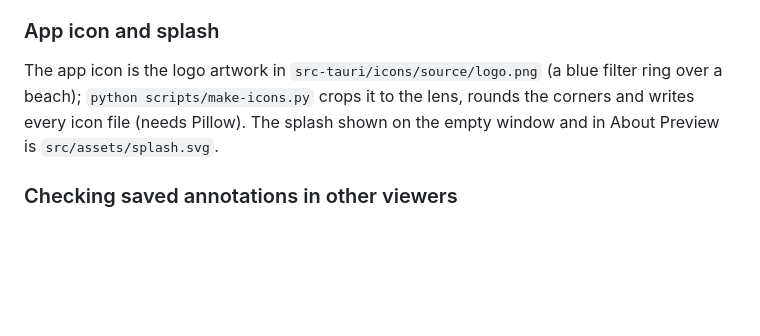
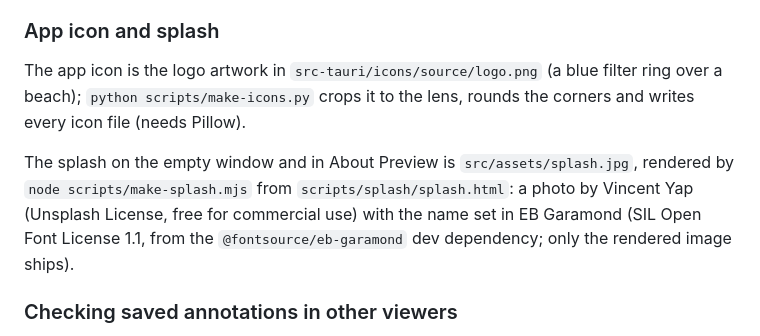
Before and after one commit to gobad820/Preview_For_Windows, a Markdown page: README.md, the part around the change. GitHub-like rendering; blank space fills up the shorter version.

```diff
--- a/README.md
+++ b/README.md
@@ -156,8 +156,13 @@ against real files on Windows.
 
 The app icon is the logo artwork in `src-tauri/icons/source/logo.png` (a blue filter ring
 over a beach); `python scripts/make-icons.py` crops it to the lens, rounds the corners and
-writes every icon file (needs Pillow). The splash shown on the empty window and in About
-Preview is `src/assets/splash.svg`.
+writes every icon file (needs Pillow).
+
+The splash on the empty window and in About Preview is `src/assets/splash.jpg`, rendered by
+`node scripts/make-splash.mjs` from `scripts/splash/splash.html`: a photo by Vincent Yap
+(Unsplash License, free for commercial use) with the name set in EB Garamond (SIL Open
+Font License 1.1, from the `@fontsource/eb-garamond` dev dependency; only the rendered
+image ships).
 
 ### Checking saved annotations in other viewers
 
```
Also changed, not shown: src/assets/splash.jpg (added), 13 other files.
